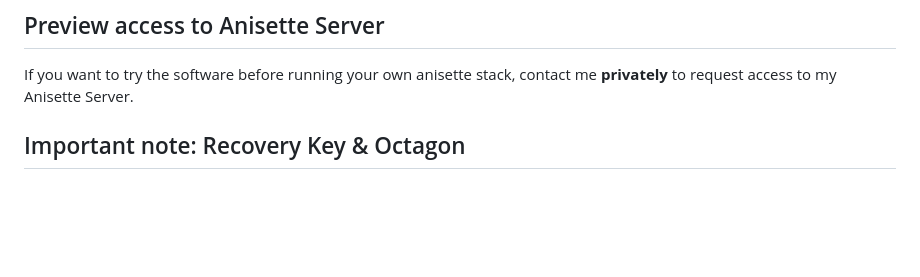
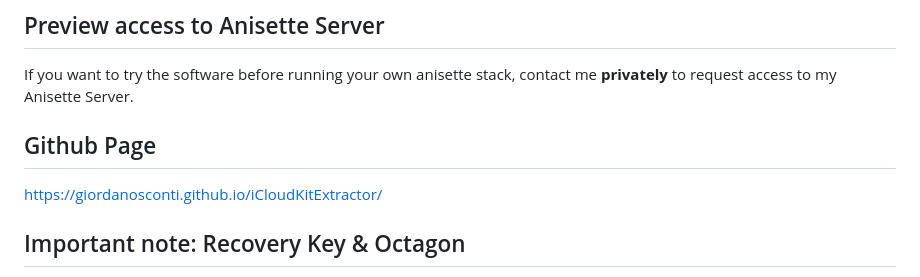
Before and after one commit to GiordanoSconti/iCloudKitExtractor, a Markdown page: README.md, the part around the change. Drawn GitHub-style; blank space fills up the shorter version.

Commit message:
Add GitHub Page link to README
Added a section for the GitHub page link.

```diff
--- a/README.md
+++ b/README.md
@@ -35,6 +35,10 @@ Every line of code in this project belongs to **Forensis-Lab**, under my direct
 ## Preview access to Anisette Server
 
 If you want to try the software before running your own anisette stack, contact me **privately** to request access to my Anisette Server.
+
+## Github Page
+
+https://giordanosconti.github.io/iCloudKitExtractor/
 
 ## Important note: Recovery Key & Octagon
 
```
